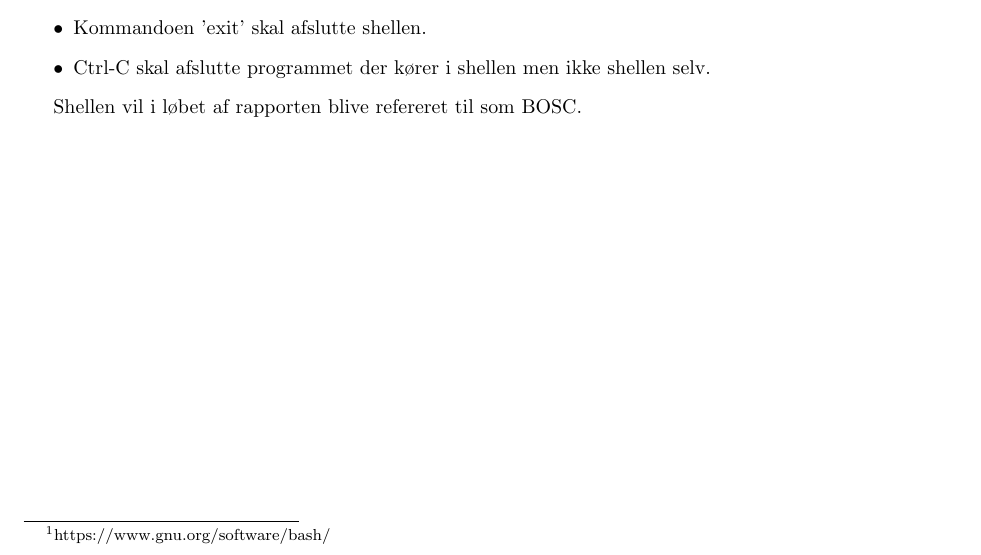
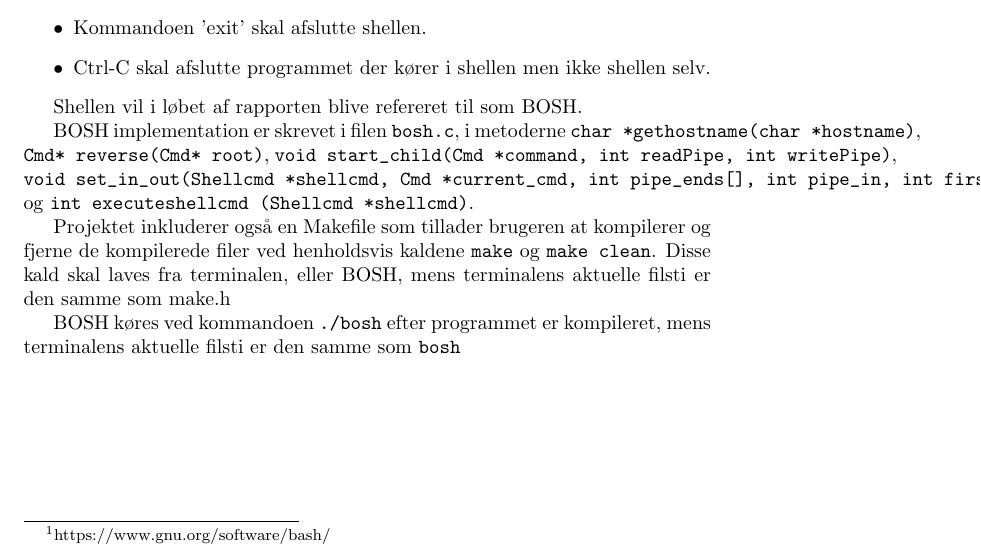
Before and after one commit to andersfischernielsen/BOSC, a LaTeX document (ObligatoriskOpgave1/tex/main.tex, which reads ObligatoriskOpgave1/tex/chapters/1-indledning.tex): part of page 3 of 8, cut so that both start at the same text. Compiled offline with pdfLaTeX.

Commit message:
Added more to the introduction

```diff
--- a/ObligatoriskOpgave1/tex/chapters/1-indledning.tex
+++ b/ObligatoriskOpgave1/tex/chapters/1-indledning.tex
@@ -15,4 +15,10 @@ Shellen skal understøtte følgende funktionalitet:
 	\item Ctrl-C skal afslutte programmet der kører i shellen men ikke shellen selv.
 \end{itemize}
 
-Shellen vil i løbet af rapporten blive refereret til som BOSC.
+Shellen vil i løbet af rapporten blive refereret til som BOSH.
+
+BOSH implementation er skrevet i filen \verb+bosh.c+, i metoderne \verb+char *gethostname(char *hostname)+, \verb+Cmd* reverse(Cmd* root)+, \verb+void start_child(Cmd *command, int readPipe, int writePipe)+, \verb+void set_in_out(Shellcmd *shellcmd, Cmd *current_cmd, int pipe_ends[], int pipe_in, int first, int *in, int *out)+ og \verb+int executeshellcmd (Shellcmd *shellcmd)+.
+
+Projektet inkluderer også en Makefile som tillader brugeren at kompilerer og fjerne de kompilerede filer ved henholdsvis kaldene \verb+make+ og \verb+make clean+. Disse kald skal laves fra terminalen, eller BOSH, mens terminalens aktuelle filsti er den samme som make.h
+
+BOSH køres ved kommandoen \verb+./bosh+ efter programmet er kompileret, mens terminalens aktuelle filsti er den samme som \verb+bosh+
```
